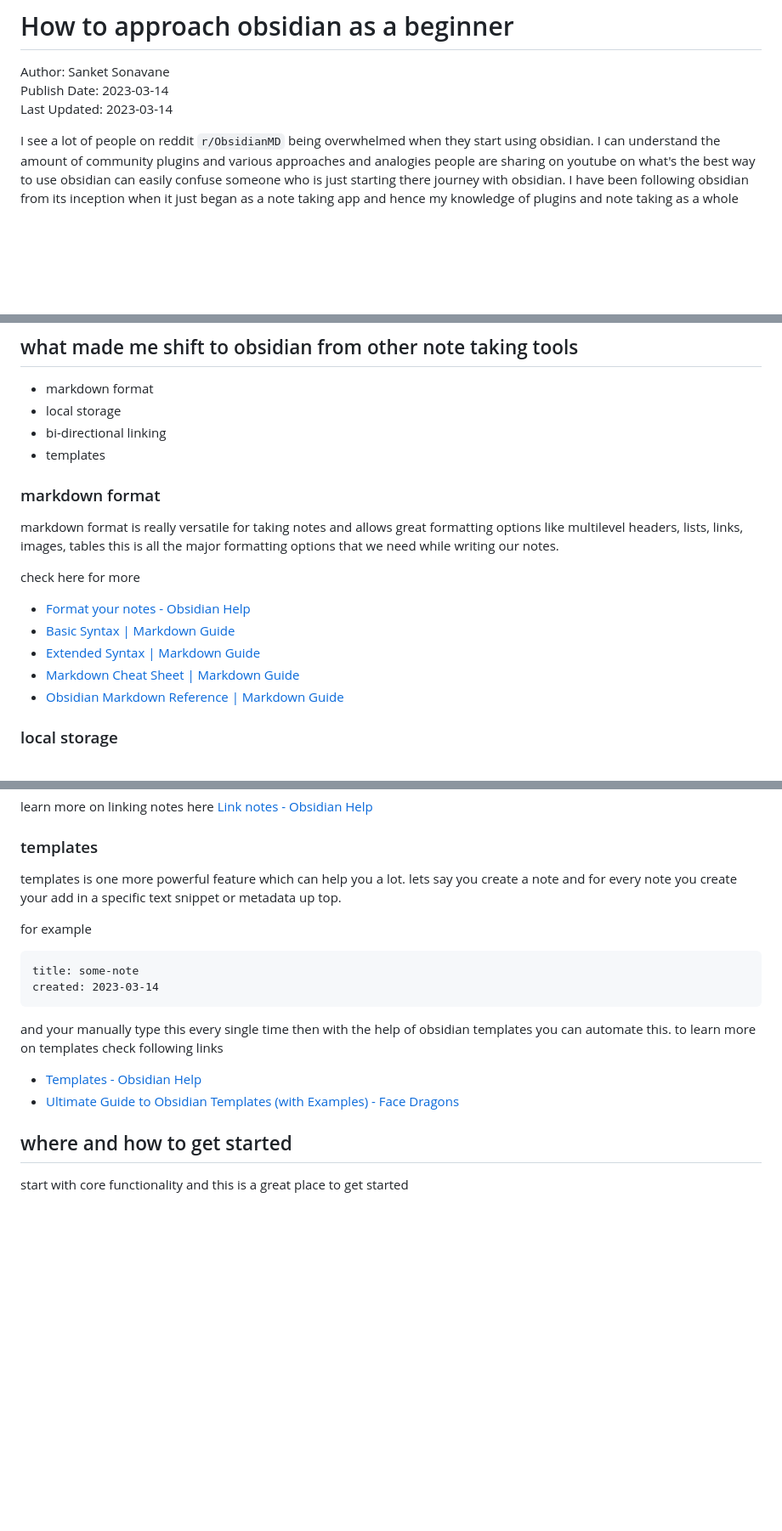
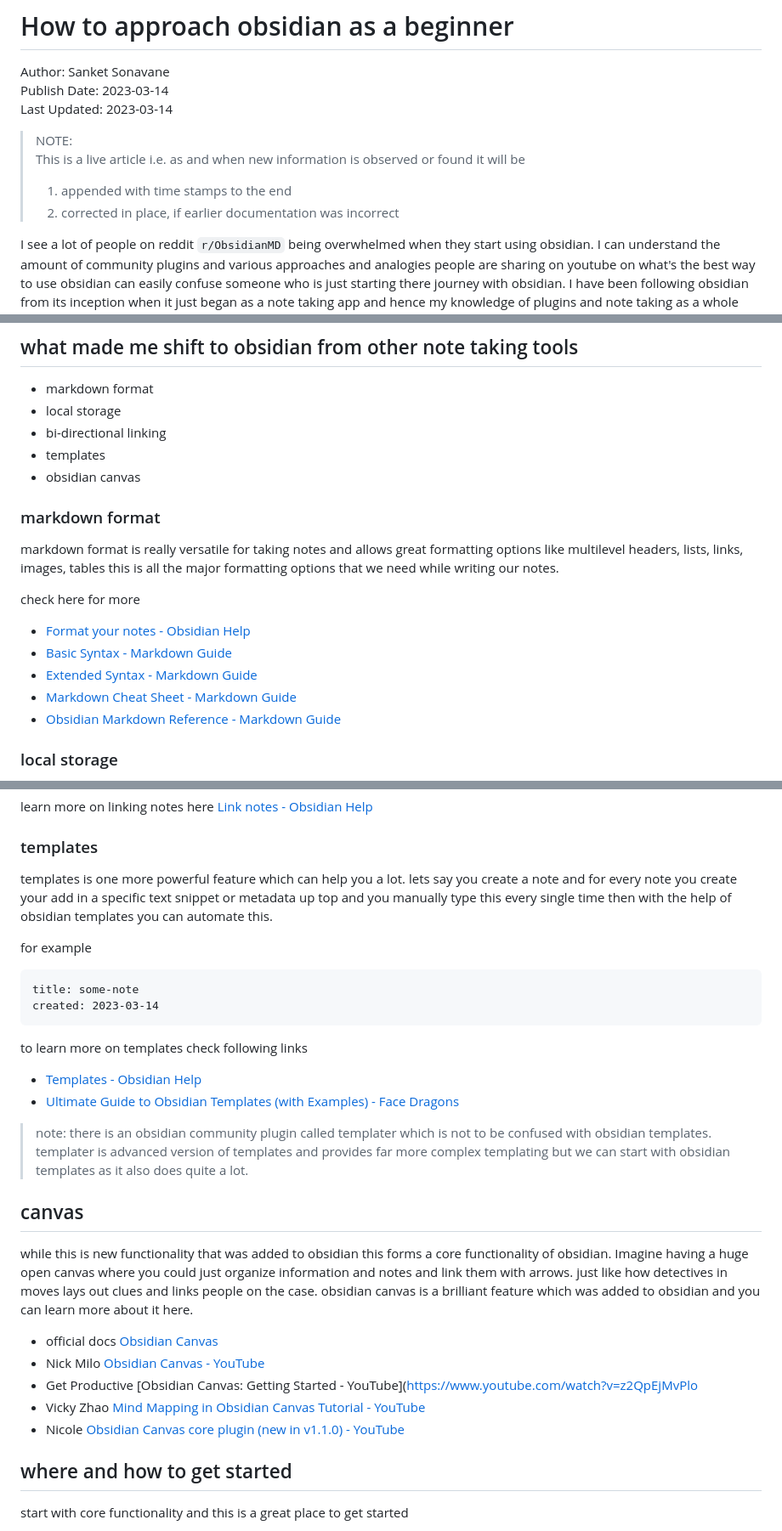
Before and after one commit to sanketss84/sanketss84.github.io, a Markdown page: articles/20230314-how-to-approach-obsidian.md, 3 parts joined by grey strips. Shown at 85% size. Rendered like a GitHub page; blank space fills up the shorter version.

Commit message:
obsidian canvas added to beginner article

````diff
--- a/articles/20230314-how-to-approach-obsidian.md
+++ b/articles/20230314-how-to-approach-obsidian.md
@@ -3,6 +3,12 @@
 Author: Sanket Sonavane
 Publish Date: 2023-03-14
 Last Updated: 2023-03-14
+
+> NOTE:
+> This is a live article i.e. as and when new information is observed or found it will be
+> 1. appended with time stamps to the end
+> 2. corrected in place, if earlier documentation was incorrect
+
 
 I see a lot of people on reddit `r/ObsidianMD` being overwhelmed when they start using obsidian. I can understand the amount of community plugins and various approaches and analogies people are sharing on youtube on what's the best way to use obsidian can easily confuse someone who is just starting there journey with obsidian. I have been following obsidian from its inception when it just began as a note taking app and hence my knowledge of plugins and note taking as a whole has slowy grown over the years.
 
@@ -22,16 +28,17 @@ etc...
 - local storage
 - bi-directional linking
 - templates
+- obsidian canvas
 
 ### markdown format
 markdown format is really versatile for taking notes and allows great formatting options like multilevel headers, lists, links, images, tables this is all the major formatting options that we need while writing our notes.
 
 check here for more
 - [Format your notes - Obsidian Help](https://help.obsidian.md/How+to/Format+your+notes)
-- [Basic Syntax | Markdown Guide](https://www.markdownguide.org/basic-syntax/)
-- [Extended Syntax | Markdown Guide](https://www.markdownguide.org/extended-syntax/)
-- [Markdown Cheat Sheet | Markdown Guide](https://www.markdownguide.org/cheat-sheet/)
-- [Obsidian Markdown Reference | Markdown Guide](https://www.markdownguide.org/tools/obsidian/)
+- [Basic Syntax - Markdown Guide](https://www.markdownguide.org/basic-syntax/)
+- [Extended Syntax - Markdown Guide](https://www.markdownguide.org/extended-syntax/)
+- [Markdown Cheat Sheet - Markdown Guide](https://www.markdownguide.org/cheat-sheet/)
+- [Obsidian Markdown Reference - Markdown Guide](https://www.markdownguide.org/tools/obsidian/)
 
 ### local storage
 local storage is the absolute essential and I cant emphasise more why this is super important as with other apps like notion, roam, evernote you have no control over your notes and they are stored somewhere online in some database which you as an end user have no control. if the company decides to shut its operation and you have 1000's of notes in there propriety structure and propriety organization systems that even if you manage to export locally you would never get that same experience and the connect between the documents would be lost. that,s not the vase with obsidian , markdown is a great format and even the most basic text editor can open markdown files and you can understand your information clearly and you always have your notes to yourself and private.
@@ -43,7 +50,7 @@ learn more on linking notes here
 [Link notes - Obsidian Help](https://help.obsidian.md/Getting+started/Link+notes)
 
 ### templates
-templates is one more powerful feature which can help you a lot. lets say you create a note and for every note you create your add in a specific text snippet or metadata up top.
+templates is one more powerful feature which can help you a lot. lets say you create a note and for every note you create your add in a specific text snippet or metadata up top and you manually type this every single time then with the help of obsidian templates you can automate this.
 
 for example
 
@@ -52,10 +59,20 @@ title: some-note
 created: 2023-03-14
 ```
 
-and your manually type this every single time then with the help of obsidian templates you can automate this.
 to learn more on templates check following links
 - [Templates - Obsidian Help](https://help.obsidian.md/Plugins/Templates)
 - [Ultimate Guide to Obsidian Templates (with Examples) - Face Dragons](https://facedragons.com/productivity/obsidian-templates-with-examples/)
+
+> note: there is an obsidian community plugin called templater which is not to be confused with obsidian templates. templater is advanced version of templates and provides far more complex templating but we can start with obsidian templates as it also does quite a lot.
+
+## canvas
+while this is new functionality that was added to obsidian this forms a core functionality of obsidian. Imagine having a huge open canvas where you could just organize information and notes and link them with arrows. just like how detectives in moves lays out clues and links people on the case. obsidian canvas is a brilliant feature which was added to obsidian and you can learn more about it here.
+
+- official docs [Obsidian Canvas](https://obsidian.md/canvas)
+- Nick Milo [Obsidian Canvas - YouTube](https://www.youtube.com/watch?v=vLBd_ADeKIw)
+- Get Productive [Obsidian Canvas: Getting Started - YouTube](https://www.youtube.com/watch?v=z2QpEjMvPlo
+- Vicky Zhao [Mind Mapping in Obsidian Canvas Tutorial - YouTube](https://www.youtube.com/watch?v=eHI-Szjpafk)
+- Nicole [Obsidian Canvas core plugin (new in v1.1.0) - YouTube](https://www.youtube.com/watch?v=rPescoJzcFA)
 
 ## where and how to get started
 
````
